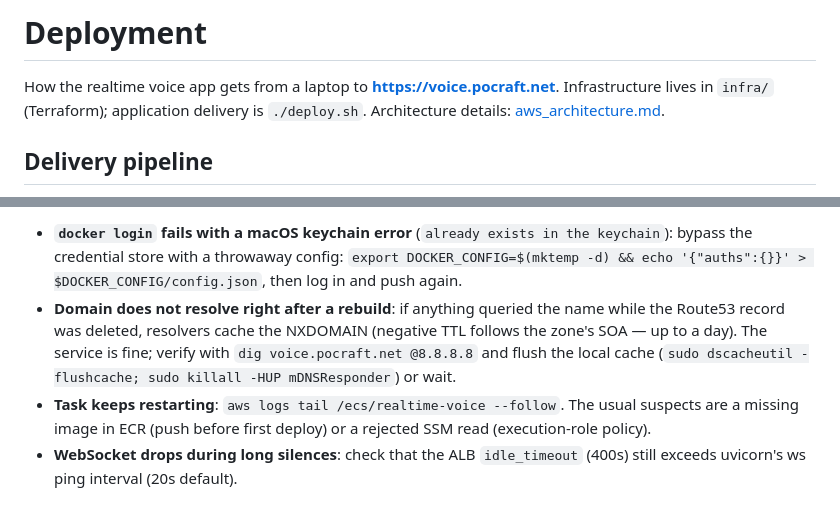
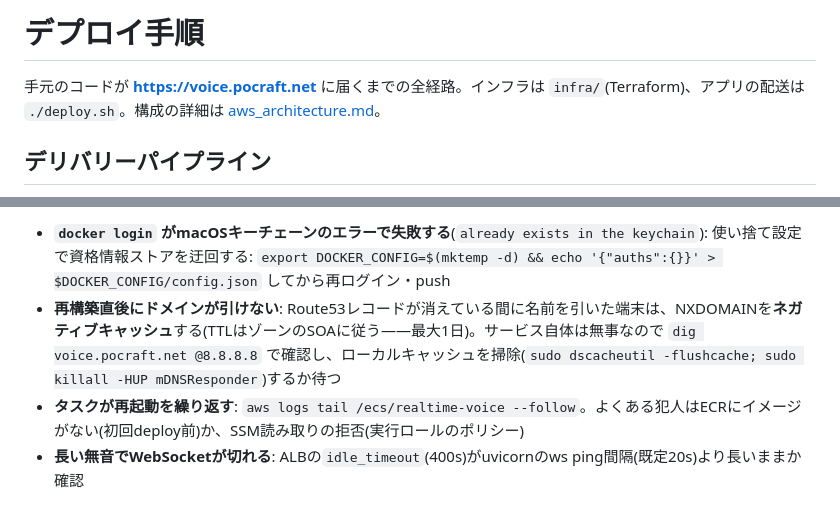
Before and after one commit to yoshiharu-ishii/realtime_voice, a Markdown page: docs/deployment.md, 2 parts joined by grey strips. GitHub-like rendering.

Commit message:
docs: aws_architecture.md / deployment.md を日本語化
Co-Authored-By: Claude Fable 5 <noreply@anthropic.com>

````diff
--- a/docs/deployment.md
+++ b/docs/deployment.md
@@ -1,10 +1,8 @@
-# Deployment
+# デプロイ手順
 
-How the realtime voice app gets from a laptop to **https://voice.pocraft.net**.
-Infrastructure lives in `infra/` (Terraform); application delivery is
-`./deploy.sh`. Architecture details: [aws_architecture.md](aws_architecture.md).
+手元のコードが **https://voice.pocraft.net** に届くまでの全経路。インフラは `infra/`(Terraform)、アプリの配送は `./deploy.sh`。構成の詳細は [aws_architecture.md](aws_architecture.md)。
 
-## Delivery pipeline
+## デリバリーパイプライン
 
 ```mermaid
 flowchart LR
@@ -98,15 +84,6 @@ including the user pool — only do that to leave no trace.
 
-- **`docker login` fails with a macOS keychain error** (`already exists in the
-  keychain`): bypass the credential store with a throwaway config:
-  `export DOCKER_CONFIG=$(mktemp -d) && echo '{"auths":{}}' > $DOCKER_CONFIG/config.json`,
-  then log in and push again.
-- **Domain does not resolve right after a rebuild**: if anything queried the
-  name while the Route53 record was deleted, resolvers cache the NXDOMAIN
-  (negative TTL follows the zone's SOA — up to a day). The service is fine;
-  verify with `dig voice.pocraft.net @8.8.8.8` and flush the local cache
-  (`sudo dscacheutil -flushcache; sudo killall -HUP mDNSResponder`) or wait.
-- **Task keeps restarting**: `aws logs tail /ecs/realtime-voice --follow`. The
-  usual suspects are a missing image in ECR (push before first deploy) or a
-  rejected SSM read (execution-role policy).
-- **WebSocket drops during long silences**: check that the ALB `idle_timeout`
-  (400s) still exceeds uvicorn's ws ping interval (20s default).
+- **`docker login` がmacOSキーチェーンのエラーで失敗する**(`already exists in the keychain`): 使い捨て設定で資格情報ストアを迂回する:
+  `export DOCKER_CONFIG=$(mktemp -d) && echo '{"auths":{}}' > $DOCKER_CONFIG/config.json` してから再ログイン・push
+- **再構築直後にドメインが引けない**: Route53レコードが消えている間に名前を引いた端末は、NXDOMAINを**ネガティブキャッシュ**する(TTLはゾーンのSOAに従う——最大1日)。サービス自体は無事なので `dig voice.pocraft.net @8.8.8.8` で確認し、ローカルキャッシュを掃除(`sudo dscacheutil -flushcache; sudo killall -HUP mDNSResponder`)するか待つ
+- **タスクが再起動を繰り返す**: `aws logs tail /ecs/realtime-voice --follow`。よくある犯人はECRにイメージがない(初回deploy前)か、SSM読み取りの拒否(実行ロールのポリシー)
+- **長い無音でWebSocketが切れる**: ALBの`idle_timeout`(400s)がuvicornのws ping間隔(既定20s)より長いままか確認
````
Also changed, not shown: other parts of docs/deployment.md (+31 -43 lines), docs/aws_architecture.md (+39 -49 lines).
